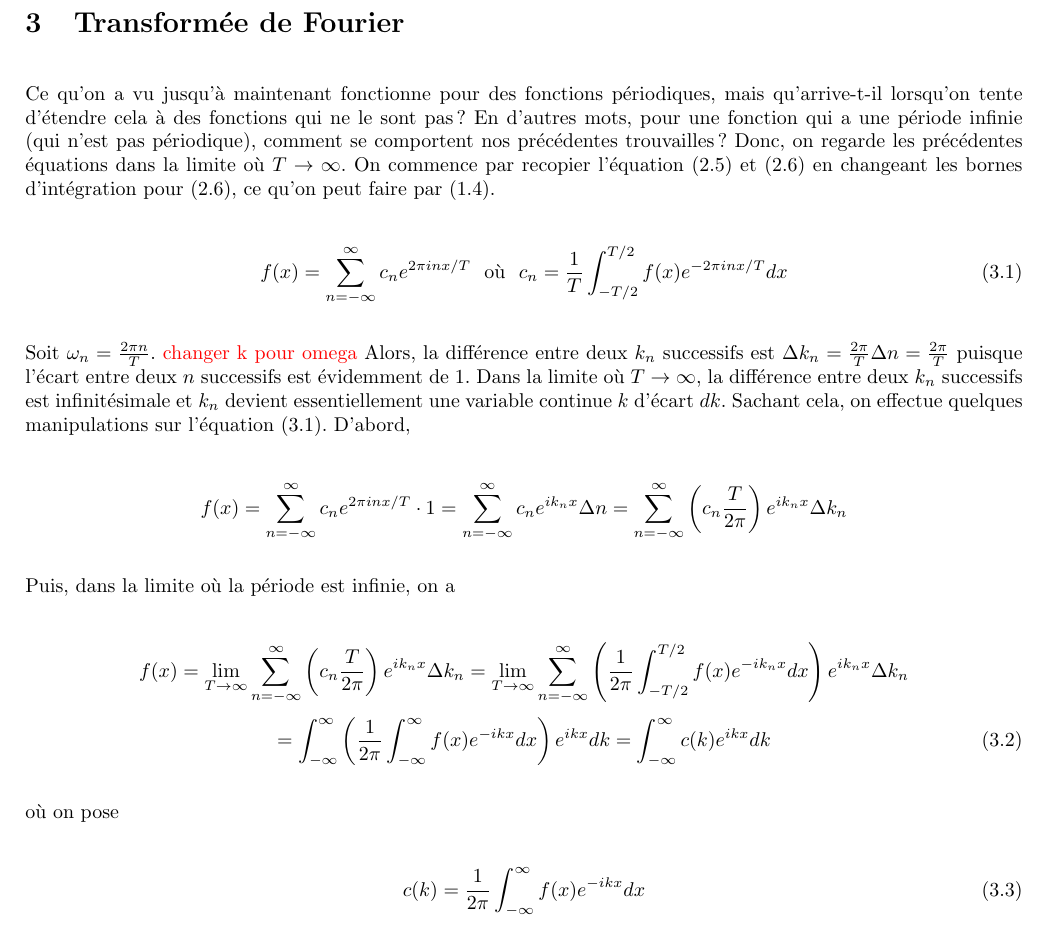
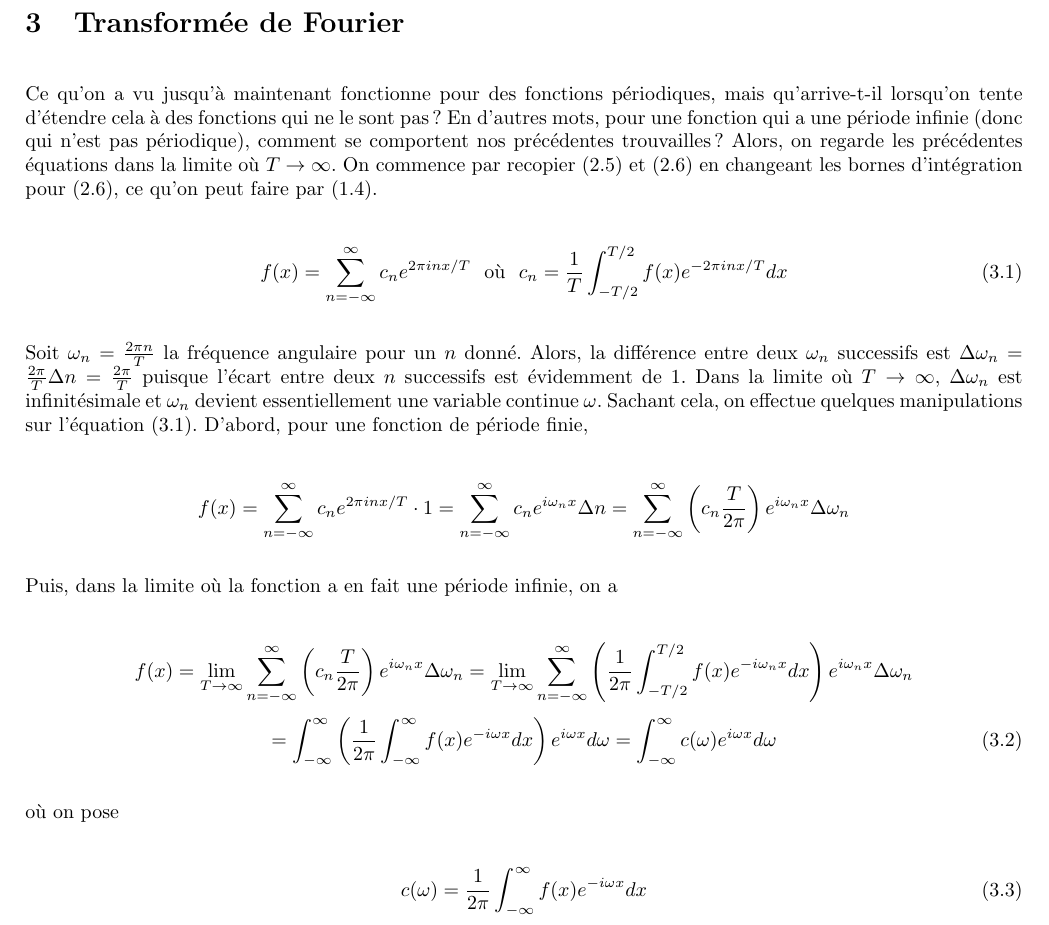
Before and after one commit to MathiB123/visualizer, a LaTeX document (Théorie/main.tex, which reads Théorie/chapitres/series_fourier.tex): part of page 11 of 11, cut so that both start at the same text. Compiled offline with pdfLaTeX.

Commit message:
changer k pour omega, plus explicite

```diff
--- a/Théorie/chapitres/series_fourier.tex
+++ b/Théorie/chapitres/series_fourier.tex
@@ -233,31 +233,31 @@ Ainsi, dans tous les cas, on a
 \end{equation}
 
 \section{Transformée de Fourier}
-Ce qu'on a vu jusqu'à maintenant fonctionne pour des fonctions périodiques, mais qu'arrive-t-il lorsqu'on tente d'étendre cela à des fonctions qui ne le sont pas? En d'autres mots, pour une fonction qui a une période infinie (qui n'est pas périodique), comment se comportent nos précédentes trouvailles? Donc, on regarde les précédentes équations dans la limite où $T \rightarrow \infty$. On commence par recopier l'équation (2.5) et (2.6) en changeant les bornes d'intégration pour (2.6), ce qu'on peut faire par (1.4).
+Ce qu'on a vu jusqu'à maintenant fonctionne pour des fonctions périodiques, mais qu'arrive-t-il lorsqu'on tente d'étendre cela à des fonctions qui ne le sont pas? En d'autres mots, pour une fonction qui a une période infinie (donc qui n'est pas périodique), comment se comportent nos précédentes trouvailles? Alors, on regarde les précédentes équations dans la limite où $T \rightarrow \infty$. On commence par recopier (2.5) et (2.6) en changeant les bornes d'intégration pour (2.6), ce qu'on peut faire par (1.4).
 
 \begin{equation}
     f(x) = \sum_{n = -\infty}^{\infty}c_ne^{2\pi inx/T} \ \text{ où } \ c_n = \frac{1}{T}\int_{-T/2}^{T/2}f(x)e^{-2\pi inx/T}dx
 \end{equation}
 
-Soit $\omega_n = \frac{2\pi n}{T}$. \textcolor{red}{changer k pour omega} Alors, la différence entre deux $k_n$ successifs est $\Delta k_n = \frac{2\pi}{T}\Delta n = \frac{2\pi}{T}$ puisque l'écart entre deux $n$ successifs est évidemment de 1. Dans la limite où $T \rightarrow \infty$, la différence entre deux $k_n$ successifs est infinitésimale et $k_n$ devient essentiellement une variable continue $k$ d'écart $dk$. Sachant cela, on effectue quelques manipulations sur l'équation (3.1). D'abord,
+Soit $\omega_n = \frac{2\pi n}{T}$ la fréquence angulaire pour un $n$ donné. Alors, la différence entre deux $\omega_n$ successifs est $\Delta \omega_n = \frac{2\pi}{T}\Delta n = \frac{2\pi}{T}$ puisque l'écart entre deux $n$ successifs est évidemment de 1. Dans la limite où $T \rightarrow \infty$, $\Delta \omega_n$ est infinitésimale et $\omega_n$ devient essentiellement une variable continue $\omega$. Sachant cela, on effectue quelques manipulations sur l'équation (3.1). D'abord, pour une fonction de période finie,
 
 \begin{equation*}
-    f(x) = \sum_{n = -\infty}^{\infty}c_ne^{2\pi inx/T} \cdot 1 = \sum_{n = -\infty}^{\infty}c_ne^{ik_nx} \Delta n = \sum_{n = -\infty}^{\infty}\left(c_n\frac{T}{2\pi}\right)e^{ik_nx}\Delta k_n
+    f(x) = \sum_{n = -\infty}^{\infty}c_ne^{2\pi inx/T} \cdot 1 = \sum_{n = -\infty}^{\infty}c_ne^{i\omega_nx} \Delta n = \sum_{n = -\infty}^{\infty}\left(c_n\frac{T}{2\pi}\right)e^{i\omega_nx}\Delta \omega_n
 \end{equation*}
 
-Puis, dans la limite où la période est infinie, on a
+Puis, dans la limite où la fonction a en fait une période infinie, on a
 
 \begin{equation*}
-    f(x) = \lim_{T\rightarrow\infty}\sum_{n = -\infty}^{\infty}\left(c_n\frac{T}{2\pi}\right)e^{ik_nx}\Delta k_n = \lim_{T\rightarrow\infty}\sum_{n = -\infty}^{\infty}\left(\frac{1}{2\pi}\int_{-T/2}^{T/2}f(x)e^{-ik_nx}dx\right) e^{ik_nx}\Delta k_n
+    f(x) = \lim_{T\rightarrow\infty}\sum_{n = -\infty}^{\infty}\left(c_n\frac{T}{2\pi}\right)e^{i\omega_nx}\Delta \omega_n = \lim_{T\rightarrow\infty}\sum_{n = -\infty}^{\infty}\left(\frac{1}{2\pi}\int_{-T/2}^{T/2}f(x)e^{-i\omega_nx}dx\right) e^{i\omega_nx}\Delta \omega_n
 \end{equation*}
 \begin{equation}
-    = \int_{-\infty}^{\infty}\left(\frac{1}{2\pi}\int_{-\infty}^{\infty}f(x)e^{-ikx}dx\right)e^{ikx}dk = \int_{-\infty}^{\infty}c(k)e^{ikx}dk
+    = \int_{-\infty}^{\infty}\left(\frac{1}{2\pi}\int_{-\infty}^{\infty}f(x)e^{-i\omega x}dx\right)e^{i\omega x}d\omega = \int_{-\infty}^{\infty}c(\omega)e^{i\omega x}d\omega
 \end{equation}
 
 où on pose
 
 \begin{equation}
-    c(k) = \frac{1}{2\pi}\int_{-\infty}^{\infty}f(x)e^{-ikx}dx
+    c(\omega) = \frac{1}{2\pi}\int_{-\infty}^{\infty}f(x)e^{-i\omega x}dx
 \end{equation}
 
 % De manière analogue à la série de Fourier, $c(k)$ est un coefficient qui nous dit "combien" il y a de $e^{ikx}$ dans $f(x)$. L'équation (3.3) est ce qu'on appelle la transformée de Fourier de $f(x)$ et permet de décrire les fréquences $k$ contenues dans $f(x)$. Grâce à cela, l'équation (3.2) correspond à la transformée de Fourier inverse et permet de recomposer $f(x)$ selon les fréquences qu'elle contient.
```
Also changed, not shown: Théorie/main.pdf, 2 other files.
